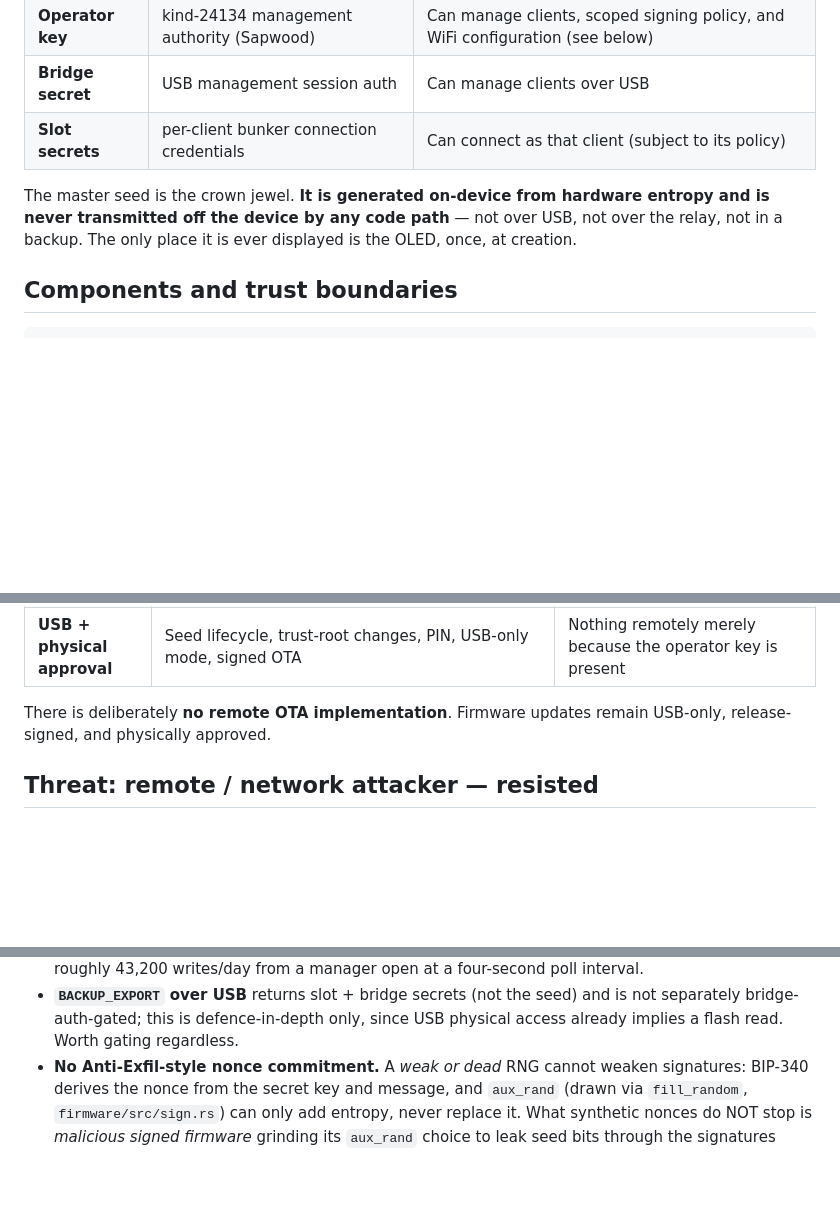
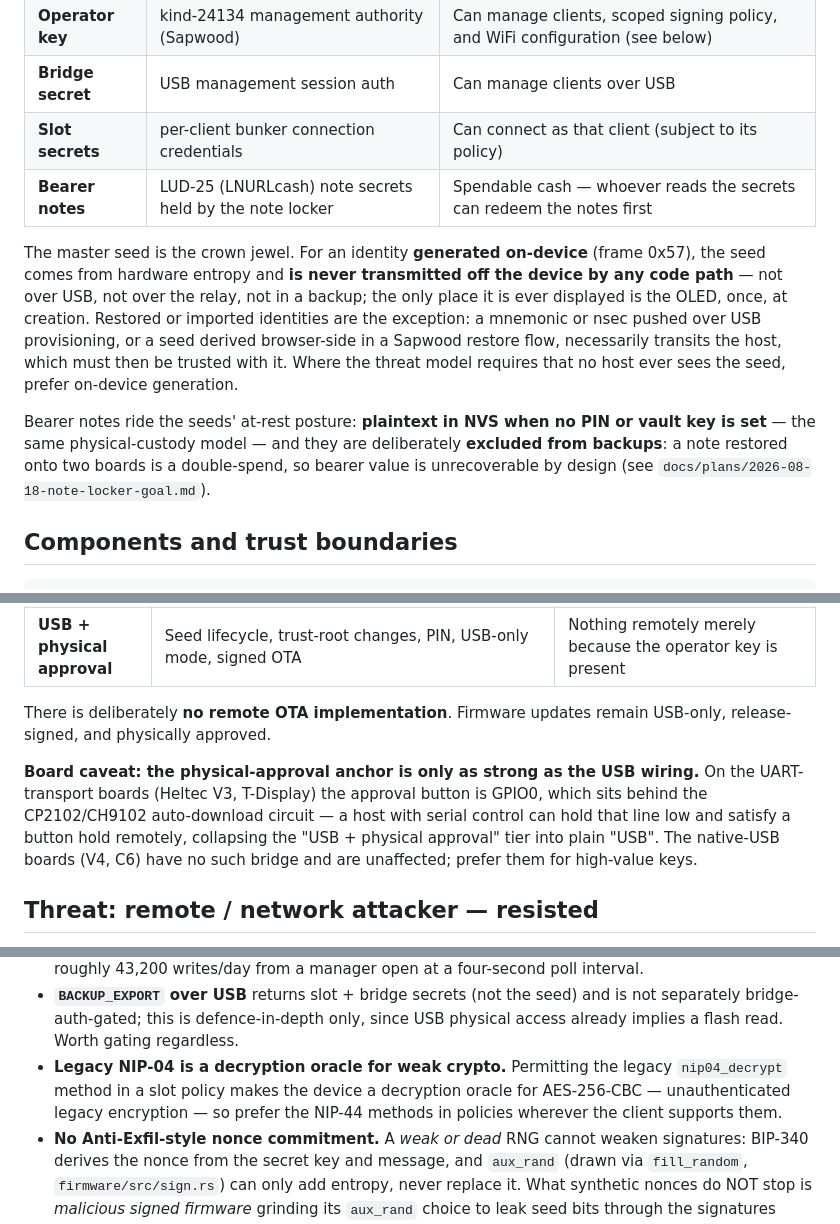
Before and after one commit to forgesworn/heartwood-esp32, a Markdown page: docs/SECURITY-MODEL.md, 3 parts joined by grey strips. GitHub-like rendering; blank space fills up the shorter version.

Commit message:
docs: correct stale or overbroad security claims found in audit
- CLAUDE.md: JTAG remains enabled (eFuse disable deliberately rejected);
  removes contradiction with the known-issues note
- SECURITY-MODEL.md: scope the 'generated on-device, never transmitted'
  claim to 0x57-generated identities; restored/imported identities
  transit the host
- SECURITY-MODEL.md: board caveat — on UART boards (V3, T-Display) the
  approval button is GPIO0 behind the CP2102/CH9102 auto-download
  circuit, so a host with serial control can emulate a button hold;
  prefer native-USB boards for high-value keys
- SECURITY-MODEL.md: bearer-notes asset row + at-rest/backup posture;
  NIP-04 decrypt oracle known-limit bullet
- README: tick task watchdog (landed 2026-08-08) and cargo-deny (CI)

```diff
--- a/docs/SECURITY-MODEL.md
+++ b/docs/SECURITY-MODEL.md
@@ -15,11 +15,23 @@ manager.
 | **Operator key** | kind-24134 management authority (Sapwood) | Can manage clients, scoped signing policy, and WiFi configuration (see below) |
 | **Bridge secret** | USB management session auth | Can manage clients over USB |
 | **Slot secrets** | per-client bunker connection credentials | Can connect as that client (subject to its policy) |
+| **Bearer notes** | LUD-25 (LNURLcash) note secrets held by the note locker | Spendable cash — whoever reads the secrets can redeem the notes first |
 
-The master seed is the crown jewel. **It is generated on-device from hardware
-entropy and is never transmitted off the device by any code path** — not over
-USB, not over the relay, not in a backup. The only place it is ever displayed is
-the OLED, once, at creation.
+The master seed is the crown jewel. For an identity **generated on-device**
+(frame 0x57), the seed comes from hardware entropy and **is never transmitted
+off the device by any code path** — not over USB, not over the relay, not in a
+backup; the only place it is ever displayed is the OLED, once, at creation.
+Restored or imported identities are the exception: a mnemonic or nsec pushed
+over USB provisioning, or a seed derived browser-side in a Sapwood restore
+flow, necessarily transits the host, which must then be trusted with it. Where
+the threat model requires that no host ever sees the seed, prefer on-device
+generation.
+
+Bearer notes ride the seeds' at-rest posture: **plaintext in NVS when no PIN
+or vault key is set** — the same physical-custody model — and they are
+deliberately **excluded from backups**: a note restored onto two boards is a
+double-spend, so bearer value is unrecoverable by design (see
+`docs/plans/2026-08-18-note-locker-goal.md`).
 
 ## Components and trust boundaries
 
@@ -49,6 +61,14 @@ it is not the device trust root:
 
 There is deliberately **no remote OTA implementation**. Firmware updates remain
 USB-only, release-signed, and physically approved.
+
+**Board caveat: the physical-approval anchor is only as strong as the USB
+wiring.** On the UART-transport boards (Heltec V3, T-Display) the approval
+button is GPIO0, which sits behind the CP2102/CH9102 auto-download circuit — a
+host with serial control can hold that line low and satisfy a button hold
+remotely, collapsing the "USB + physical approval" tier into plain "USB". The
+native-USB boards (V4, C6) have no such bridge and are unaffected; prefer them
+for high-value keys.
 
 ## Threat: remote / network attacker — **resisted**
 
@@ -361,6 +381,10 @@ Design spec: `docs/specs/2026-08-08-encrypted-at-rest-unlock-design.md`.
 - **`BACKUP_EXPORT` over USB** returns slot + bridge secrets (not the seed) and is
   not separately bridge-auth-gated; this is defence-in-depth only, since USB
   physical access already implies a flash read. Worth gating regardless.
+- **Legacy NIP-04 is a decryption oracle for weak crypto.** Permitting the
+  legacy `nip04_decrypt` method in a slot policy makes the device a decryption
+  oracle for AES-256-CBC — unauthenticated legacy encryption — so prefer the
+  NIP-44 methods in policies wherever the client supports them.
 - **No Anti-Exfil-style nonce commitment.** A *weak or dead* RNG cannot weaken
   signatures: BIP-340 derives the nonce from the secret key and message, and
   `aux_rand` (drawn via `fill_random`, `firmware/src/sign.rs`) can only add
```
Also changed, not shown: CLAUDE.md (+1 -1 lines), README.md (+2 -2 lines).
